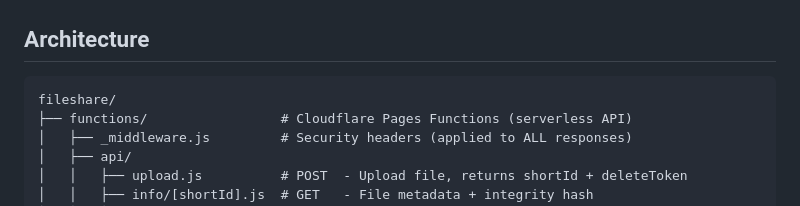
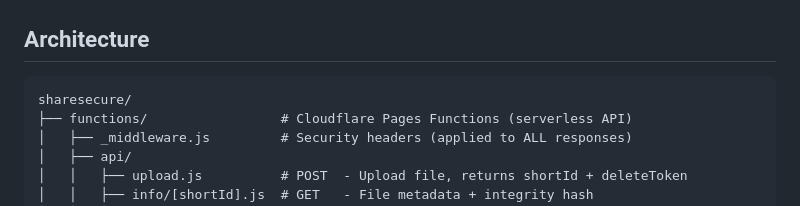
Before and after one commit to ishaanman7898/ShareSecure, a Markdown page: README.md, the part around the change printed below. Rendered like a GitHub page.

````diff
--- a/README.md
+++ b/README.md
@@ -33,7 +33,7 @@ Upload a file, get a link, share it. Everyone who opens it gets their own unique
 ## Architecture
 
 ```
-fileshare/
+sharesecure/
 ├── functions/                 # Cloudflare Pages Functions (serverless API)
 │   ├── _middleware.js         # Security headers (applied to ALL responses)
 │   ├── api/
````
Also changed, not shown: other parts of README.md (+1 -1 lines), ShareSecure.png (renamed from SecureShare.png), 8 other files.
